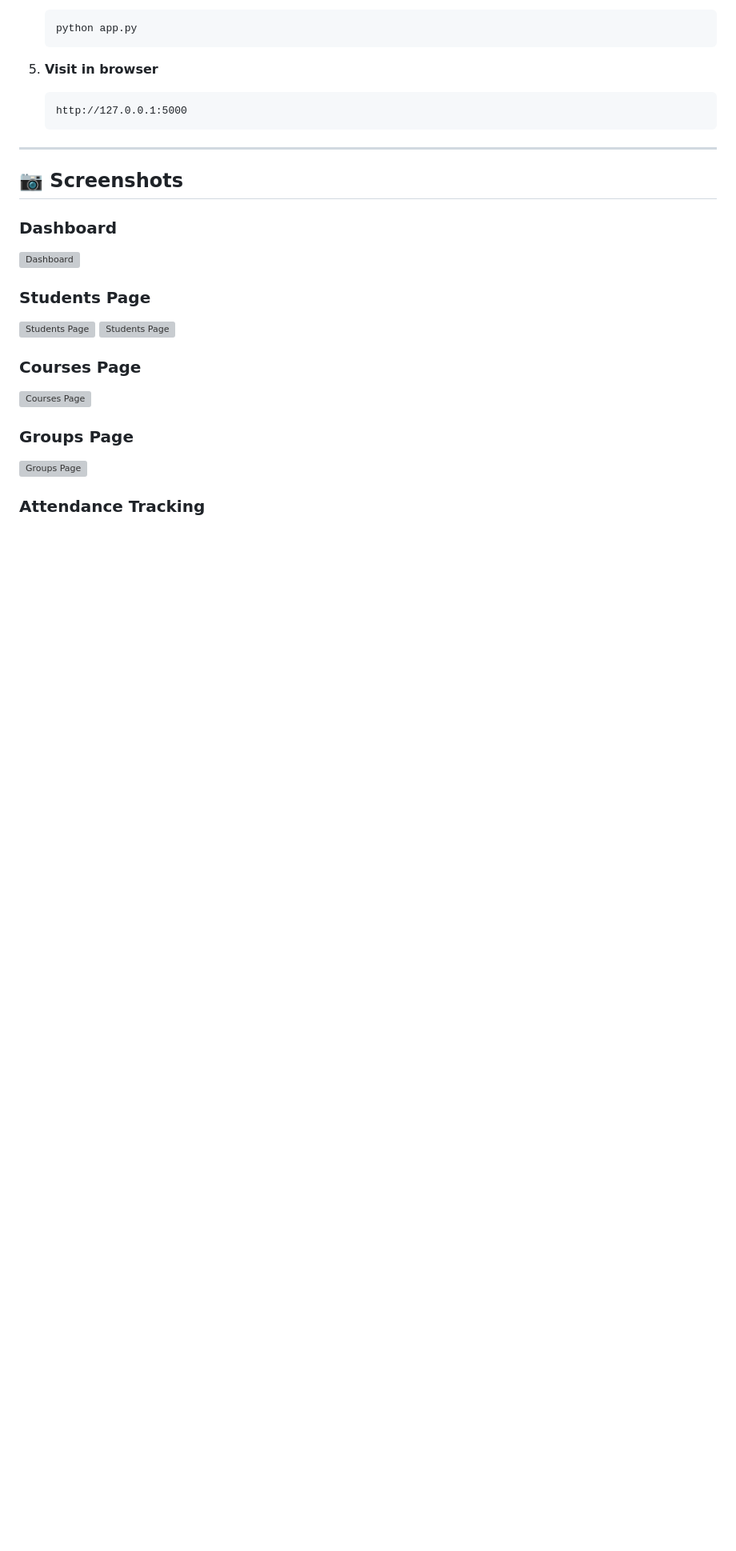
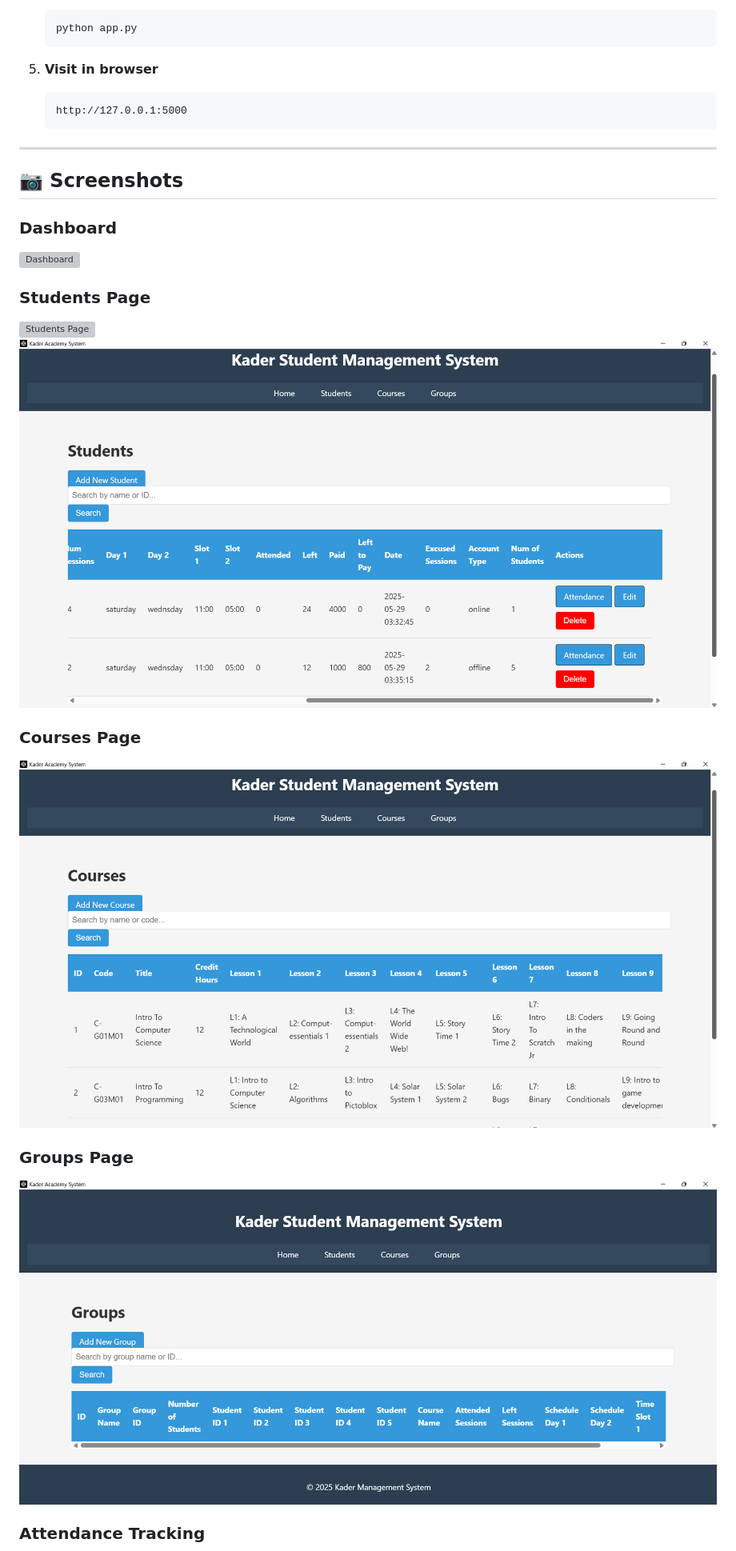
Before and after one commit to muhmdibrahim/Kader-Local-System, a Markdown page: README.md, the part around the change printed below. Shown: that part at 80% size. Rendered like a GitHub page; blank space fills up the shorter version; grey boxes are pictures that could not be loaded.

```diff
--- a/README.md
+++ b/README.md
@@ -106,12 +106,12 @@ kader-local-system/
 
 ### Students Page
-![Students Page](Screenshots/students.png)
-![Students Page](Screenshots/students2.png)
+![Students Page](Screenshots%201%201/students.png)
+![Students Page](Screenshots%201/students2.png)
 
 ### Courses Page
-![Courses Page](Screenshots/courses.png)
+![Courses Page](Screenshots%201/courses.png)
 
 ### Groups Page
-![Groups Page](Screenshots/groups.png)
+![Groups Page](Screenshots%201/groups.png)
 
 ### Attendance Tracking
```
Also changed, not shown: other parts of README.md (+4 -4 lines).
